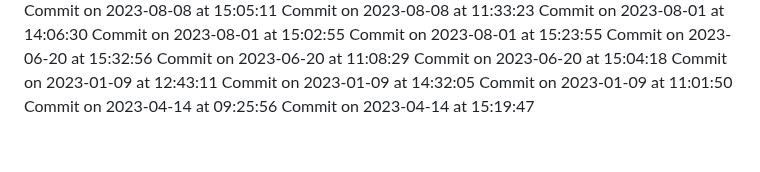
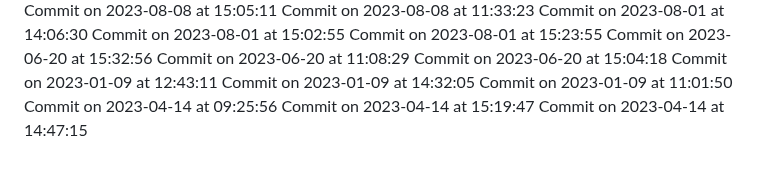
Before and after one commit to HridoyVaraby/coming_soon, a Markdown page: commits.md, the part around the change. Rendered like a GitHub page.

Commit message:
Commit for 2023-04-14 at 14:47:15

```diff
--- a/commits.md
+++ b/commits.md
@@ -493,3 +493,4 @@ Commit on 2023-01-09 at 14:32:05
 Commit on 2023-01-09 at 11:01:50
 Commit on 2023-04-14 at 09:25:56
 Commit on 2023-04-14 at 15:19:47
+Commit on 2023-04-14 at 14:47:15
```
